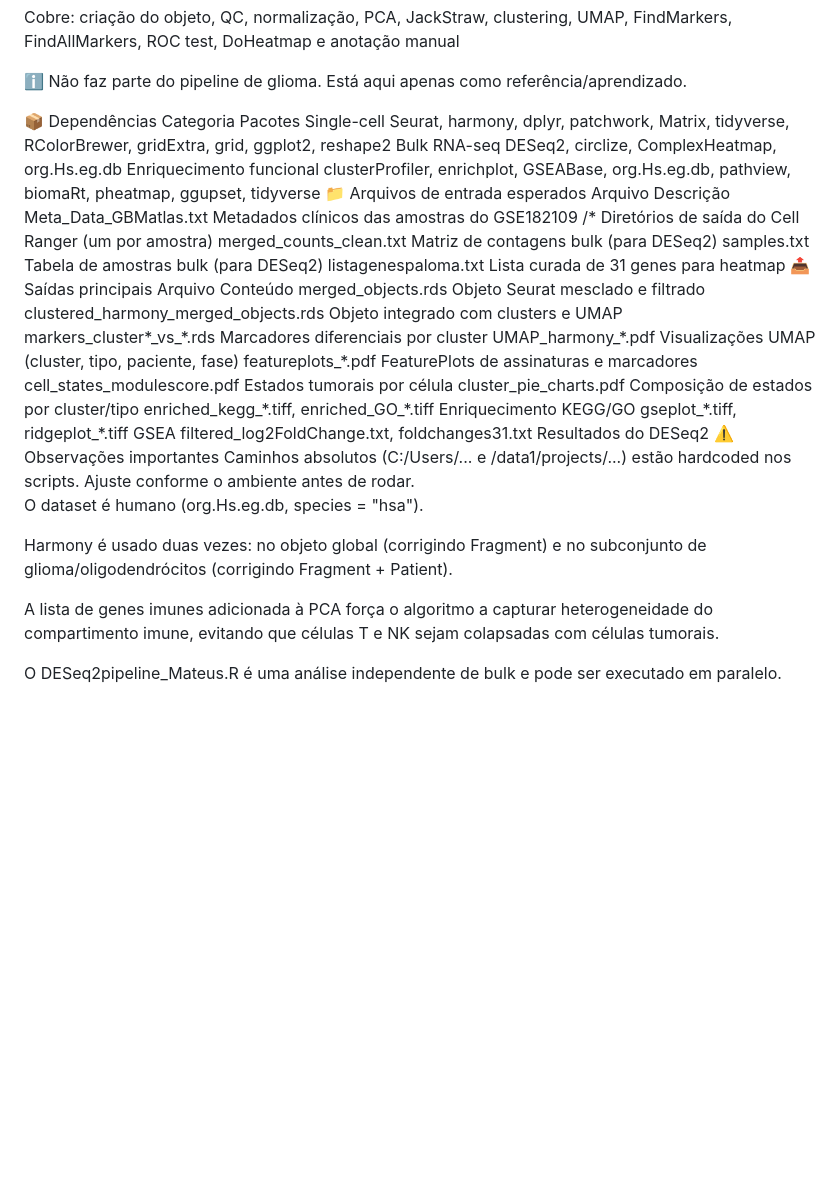
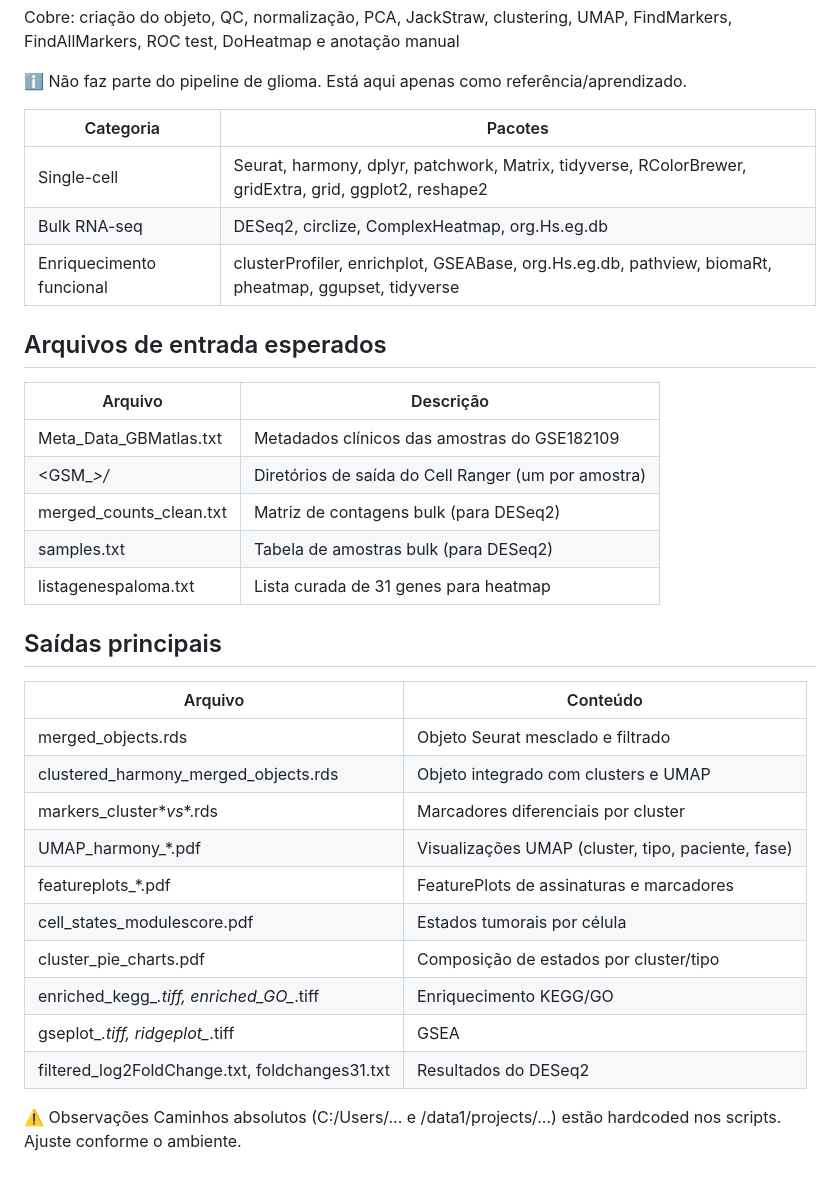
Before and after one commit to Mateus-Priolo/scripts-doutorado, a Markdown page: gse182109/README.md, the part around the change. GitHub-like rendering; folded sections open; blank space fills up the shorter version.

```diff
--- a/gse182109/README.md
+++ b/gse182109/README.md
@@ -178,40 +178,38 @@ Cobre: criação do objeto, QC, normalização, PCA, JackStraw, clustering, UMAP
 
 ℹ️ Não faz parte do pipeline de glioma. Está aqui apenas como referência/aprendizado.
 
-</details>
-📦 Dependências
-Categoria	Pacotes
-Single-cell	Seurat, harmony, dplyr, patchwork, Matrix, tidyverse, RColorBrewer, gridExtra, grid, ggplot2, reshape2
-Bulk RNA-seq	DESeq2, circlize, ComplexHeatmap, org.Hs.eg.db
-Enriquecimento funcional	clusterProfiler, enrichplot, GSEABase, org.Hs.eg.db, pathview, biomaRt, pheatmap, ggupset, tidyverse
-📁 Arquivos de entrada esperados
-Arquivo	Descrição
-Meta_Data_GBMatlas.txt	Metadados clínicos das amostras do GSE182109
-<GSM_*>/*	Diretórios de saída do Cell Ranger (um por amostra)
-merged_counts_clean.txt	Matriz de contagens bulk (para DESeq2)
-samples.txt	Tabela de amostras bulk (para DESeq2)
-listagenespaloma.txt	Lista curada de 31 genes para heatmap
-📤 Saídas principais
-Arquivo	Conteúdo
-merged_objects.rds	Objeto Seurat mesclado e filtrado
-clustered_harmony_merged_objects.rds	Objeto integrado com clusters e UMAP
-markers_cluster*_vs_*.rds	Marcadores diferenciais por cluster
-UMAP_harmony_*.pdf	Visualizações UMAP (cluster, tipo, paciente, fase)
-featureplots_*.pdf	FeaturePlots de assinaturas e marcadores
-cell_states_modulescore.pdf	Estados tumorais por célula
-cluster_pie_charts.pdf	Composição de estados por cluster/tipo
-enriched_kegg_*.tiff, enriched_GO_*.tiff	Enriquecimento KEGG/GO
-gseplot_*.tiff, ridgeplot_*.tiff	GSEA
-filtered_log2FoldChange.txt, foldchanges31.txt	Resultados do DESeq2
-⚠️ Observações importantes
-Caminhos absolutos (C:/Users/... e /data1/projects/...) estão hardcoded nos scripts. Ajuste conforme o ambiente antes de rodar.
+| Categoria | Pacotes |
+|---|---|
+| Single-cell | Seurat, harmony, dplyr, patchwork, Matrix, tidyverse, RColorBrewer, gridExtra, grid, ggplot2, reshape2 |
+| Bulk RNA-seq | DESeq2, circlize, ComplexHeatmap, org.Hs.eg.db |
+| Enriquecimento funcional | clusterProfiler, enrichplot, GSEABase, org.Hs.eg.db, pathview, biomaRt, pheatmap, ggupset, tidyverse |
 
-O dataset é humano (org.Hs.eg.db, species = "hsa").
+## Arquivos de entrada esperados
 
-Harmony é usado duas vezes: no objeto global (corrigindo Fragment) e no subconjunto de glioma/oligodendrócitos (corrigindo Fragment + Patient).
+| Arquivo | Descrição |
+|---|---|
+| Meta_Data_GBMatlas.txt | Metadados clínicos das amostras do GSE182109 |
+| <GSM_*>/* | Diretórios de saída do Cell Ranger (um por amostra) |
+| merged_counts_clean.txt | Matriz de contagens bulk (para DESeq2) |
+| samples.txt | Tabela de amostras bulk (para DESeq2) |
+| listagenespaloma.txt | Lista curada de 31 genes para heatmap |
 
-A lista de genes imunes adicionada à PCA força o algoritmo a capturar heterogeneidade do compartimento imune, evitando que células T e NK sejam colapsadas com células tumorais.
+## Saídas principais
 
-O DESeq2pipeline_Mateus.R é uma análise independente de bulk e pode ser executado em paralelo.
+| Arquivo | Conteúdo |
+|---|---|
+| merged_objects.rds | Objeto Seurat mesclado e filtrado |
+| clustered_harmony_merged_objects.rds | Objeto integrado com clusters e UMAP |
+| markers_cluster*_vs_*.rds | Marcadores diferenciais por cluster |
+| UMAP_harmony_*.pdf | Visualizações UMAP (cluster, tipo, paciente, fase) |
+| featureplots_*.pdf | FeaturePlots de assinaturas e marcadores |
+| cell_states_modulescore.pdf | Estados tumorais por célula |
+| cluster_pie_charts.pdf | Composição de estados por cluster/tipo |
+| enriched_kegg_*.tiff, enriched_GO_*.tiff | Enriquecimento KEGG/GO |
+| gseplot_*.tiff, ridgeplot_*.tiff | GSEA |
+| filtered_log2FoldChange.txt, foldchanges31.txt | Resultados do DESeq2 |
+
+⚠️ Observações
+Caminhos absolutos (C:/Users/... e /data1/projects/...) estão hardcoded nos scripts. Ajuste conforme o ambiente.
 
 <div align="center">
```
